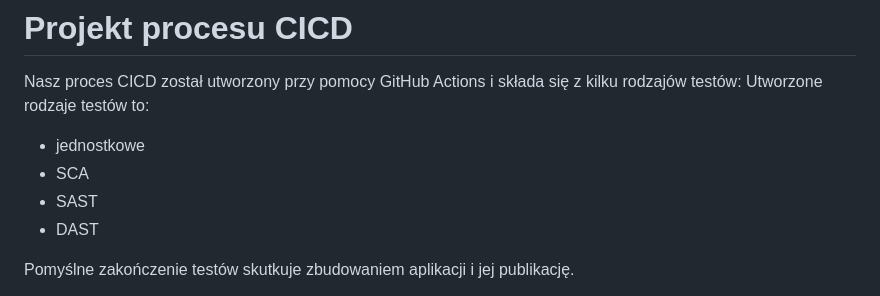
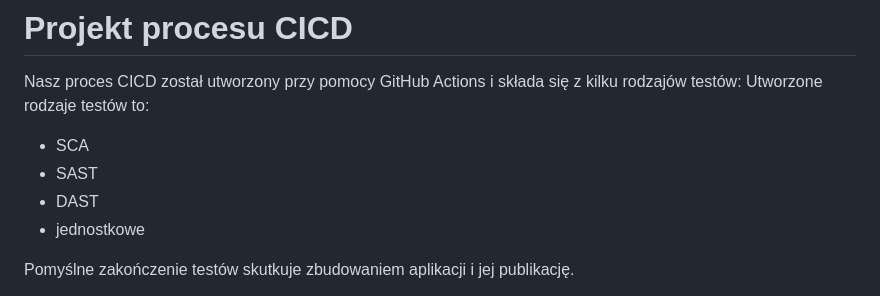
Before and after one commit to Dumonoo/tbo-project, a Markdown page: README.md, the part around the change. Drawn GitHub-style.

Commit message:
readme flavour

```diff
--- a/README.md
+++ b/README.md
@@ -17,10 +17,10 @@ Jako aplikację do przetestowania procesu CICD wybraliśmy projekt udostępniany
 
 Nasz proces CICD został utworzony przy pomocy GitHub Actions i składa się z kilku rodzajów testów:
 Utworzone rodzaje testów to:
-- jednostkowe
 - SCA
 - SAST
 - DAST
+- jednostkowe
 
 Pomyślne zakończenie testów skutkuje zbudowaniem aplikacji i jej publikację.
 
```
